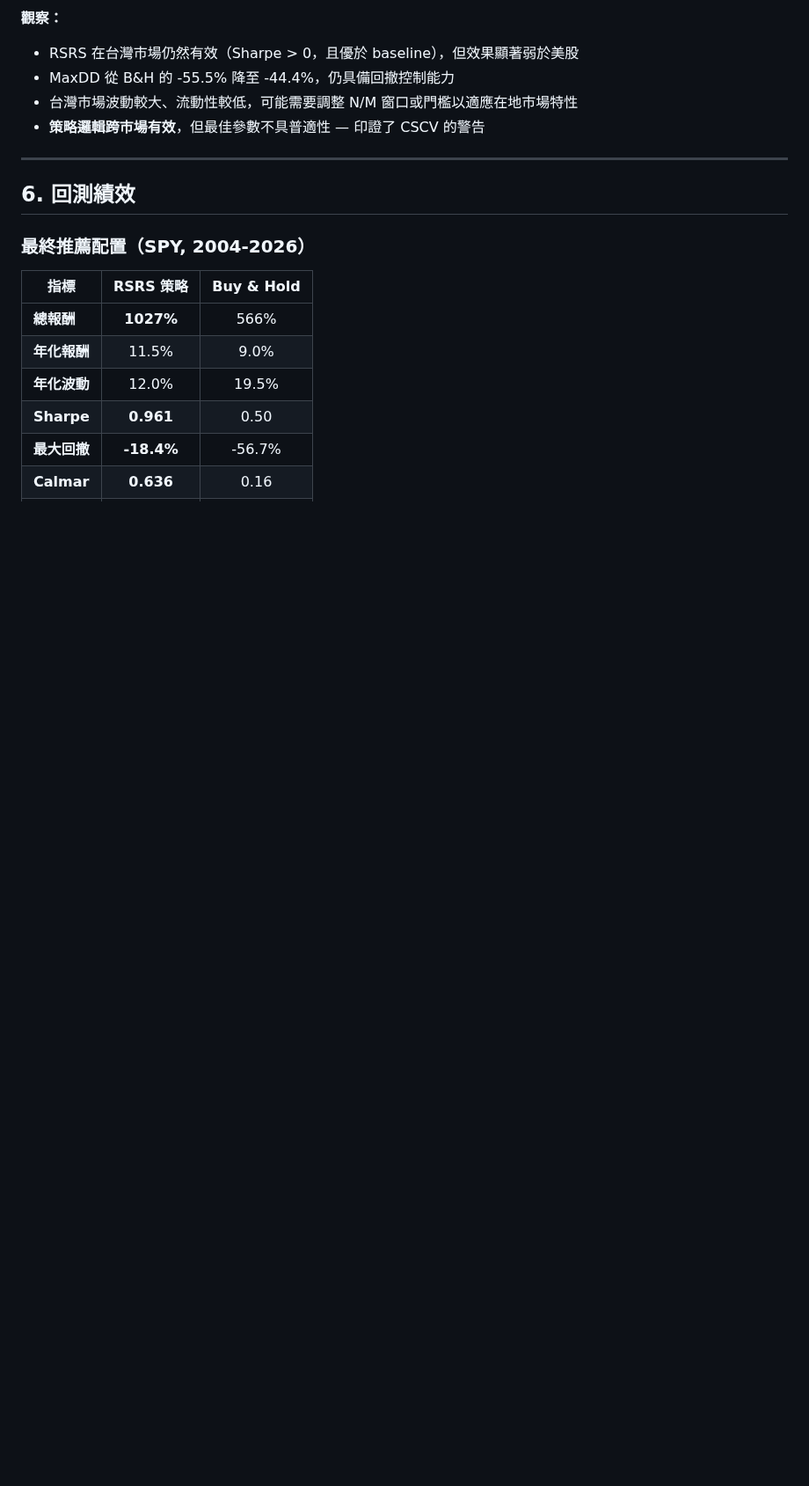
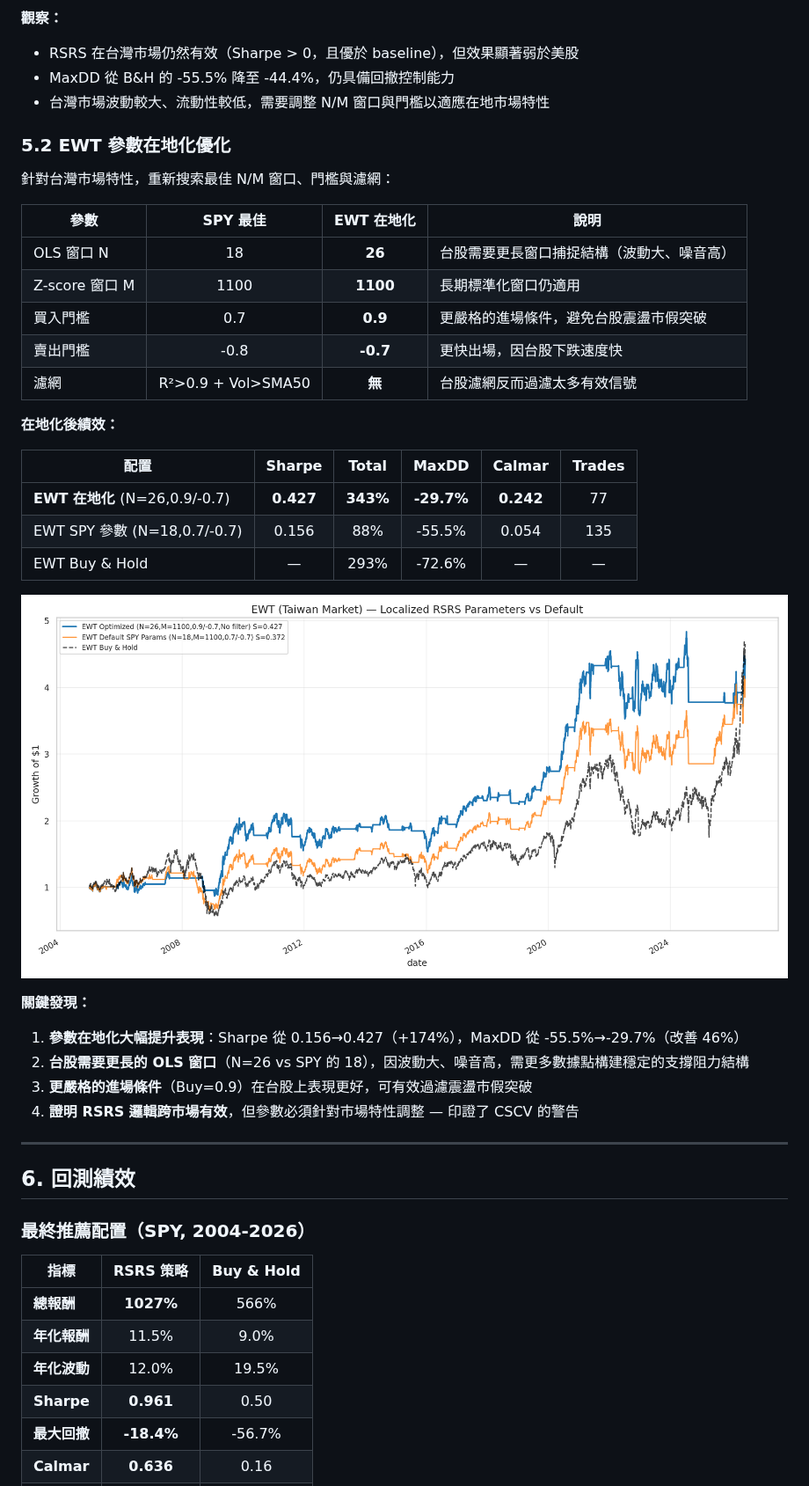
Before and after one commit to justinsu1124/0604fjuhw, a Markdown page: STRATEGY.md, the part around the change. Shown at 88% size. Drawn GitHub-style; pictures changed too: docs/ewt_optimized.png (added); blank space fills up the shorter version.

```diff
--- a/STRATEGY.md
+++ b/STRATEGY.md
@@ -223,8 +223,36 @@ signal = beta_z × R² × β
 
 - RSRS 在台灣市場仍然有效（Sharpe > 0，且優於 baseline），但效果顯著弱於美股
 - MaxDD 從 B&H 的 -55.5% 降至 -44.4%，仍具備回撤控制能力
-- 台灣市場波動較大、流動性較低，可能需要調整 N/M 窗口或門檻以適應在地市場特性
-- **策略邏輯跨市場有效**，但最佳參數不具普適性 — 印證了 CSCV 的警告
+- 台灣市場波動較大、流動性較低，需要調整 N/M 窗口與門檻以適應在地市場特性
+
+### 5.2 EWT 參數在地化優化
+
+針對台灣市場特性，重新搜索最佳 N/M 窗口、門檻與濾網：
+
+| 參數 | SPY 最佳 | EWT 在地化 | 說明 |
+|------|:---:|:---:|------|
+| OLS 窗口 N | 18 | **26** | 台股需要更長窗口捕捉結構（波動大、噪音高） |
+| Z-score 窗口 M | 1100 | **1100** | 長期標準化窗口仍適用 |
+| 買入門檻 | 0.7 | **0.9** | 更嚴格的進場條件，避免台股震盪市假突破 |
+| 賣出門檻 | -0.8 | **-0.7** | 更快出場，因台股下跌速度快 |
+| 濾網 | R²>0.9 + Vol>SMA50 | **無** | 台股濾網反而過濾太多有效信號 |
+
+**在地化後績效：**
+
+| 配置 | Sharpe | Total | MaxDD | Calmar | Trades |
+|------|:---:|:---:|:---:|:---:|:---:|
+| **EWT 在地化** (N=26,0.9/-0.7) | **0.427** | **343%** | **-29.7%** | **0.242** | 77 |
+| EWT SPY 參數 (N=18,0.7/-0.7) | 0.156 | 88% | -55.5% | 0.054 | 135 |
+| EWT Buy & Hold | — | 293% | -72.6% | — | — |
+
+![EWT Optimized Parameters](docs/ewt_optimized.png)
+
+**關鍵發現：**
+
+1. **參數在地化大幅提升表現**：Sharpe 從 0.156→0.427（+174%），MaxDD 從 -55.5%→-29.7%（改善 46%）
+2. **台股需要更長的 OLS 窗口**（N=26 vs SPY 的 18），因波動大、噪音高，需更多數據點構建穩定的支撐阻力結構
+3. **更嚴格的進場條件**（Buy=0.9）在台股上表現更好，可有效過濾震盪市假突破
+4. **證明 RSRS 邏輯跨市場有效**，但參數必須針對市場特性調整 — 印證了 CSCV 的警告
 
 ---
 
```
Also changed, not shown: docs/ewt_threshold_heatmap.png (added), 4 other files.
